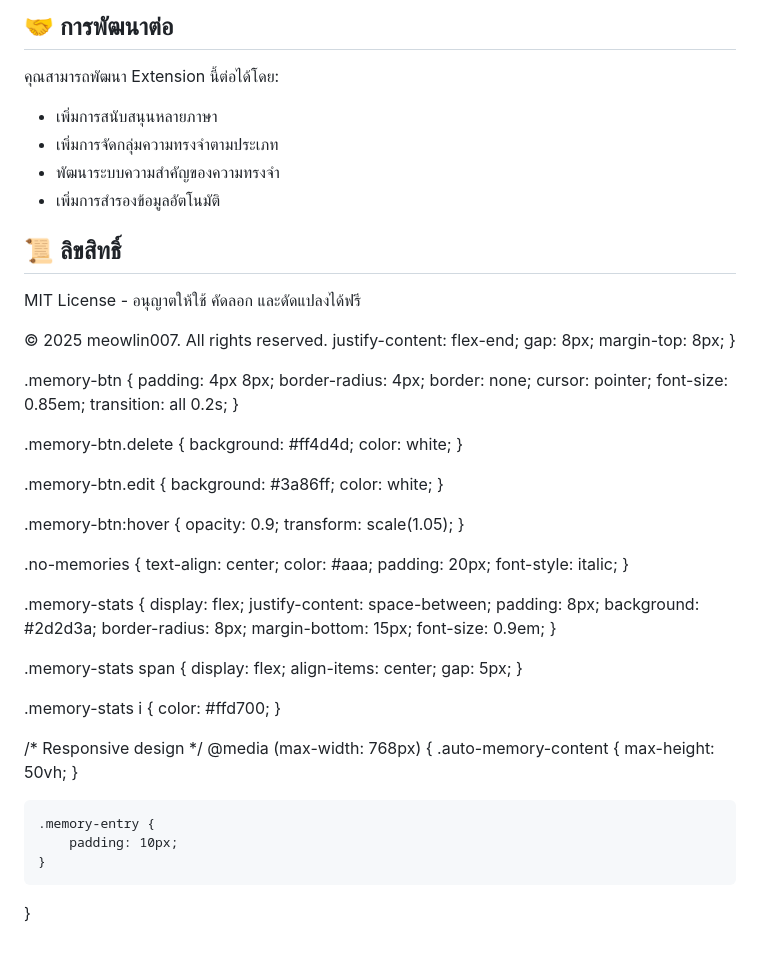
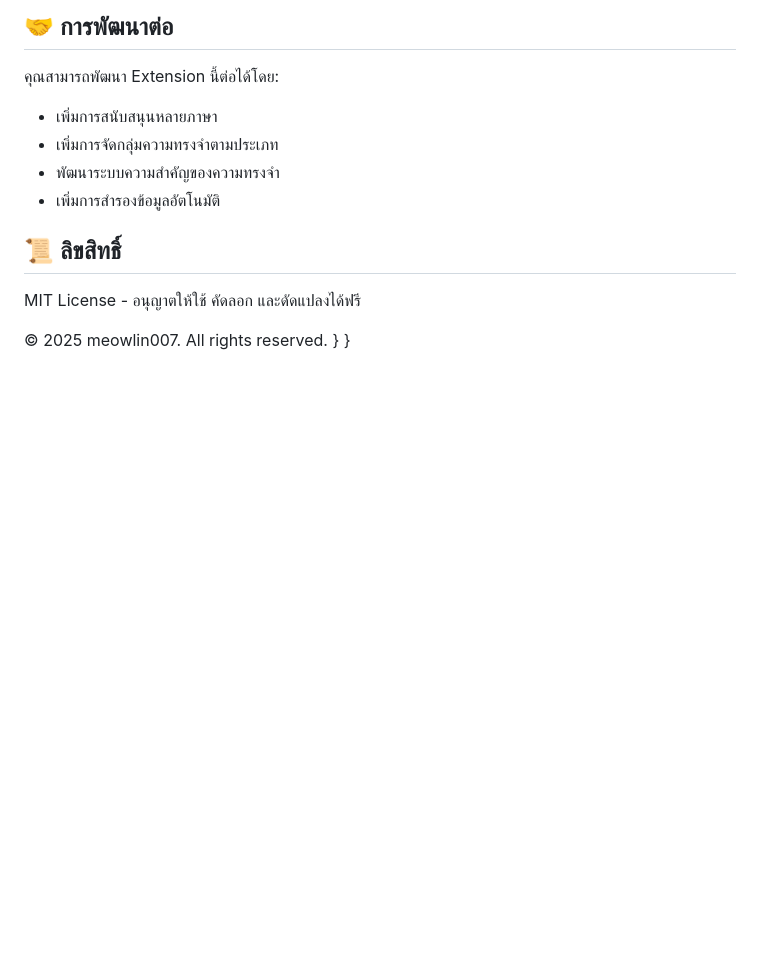
Before and after one commit to meowlin007/ST-AutoMemory, a Markdown page: README.md, the part around the change. Drawn GitHub-style; blank space fills up the shorter version.

```diff
--- a/README.md
+++ b/README.md
@@ -101,69 +101,5 @@
 
 MIT License - อนุญาตให้ใช้ คัดลอก และดัดแปลงได้ฟรี
 
-© 2025 meowlin007. All rights reserved.    justify-content: flex-end;
-    gap: 8px;
-    margin-top: 8px;
+© 2025 meowlin007. All rights reserved.   }
 }
-
-.memory-btn {
-    padding: 4px 8px;
-    border-radius: 4px;
-    border: none;
-    cursor: pointer;
-    font-size: 0.85em;
-    transition: all 0.2s;
-}
-
-.memory-btn.delete {
-    background: #ff4d4d;
-    color: white;
-}
-
-.memory-btn.edit {
-    background: #3a86ff;
-    color: white;
-}
-
-.memory-btn:hover {
-    opacity: 0.9;
-    transform: scale(1.05);
-}
-
-.no-memories {
-    text-align: center;
-    color: #aaa;
-    padding: 20px;
-    font-style: italic;
-}
-
-.memory-stats {
-    display: flex;
-    justify-content: space-between;
-    padding: 8px;
-    background: #2d2d3a;
-    border-radius: 8px;
-    margin-bottom: 15px;
-    font-size: 0.9em;
-}
-
-.memory-stats span {
-    display: flex;
-    align-items: center;
-    gap: 5px;
-}
-
-.memory-stats i {
-    color: #ffd700;
-}
-
-/* Responsive design */
-@media (max-width: 768px) {
-    .auto-memory-content {
-        max-height: 50vh;
-    }
-
-    .memory-entry {
-        padding: 10px;
-    }
-}
```
